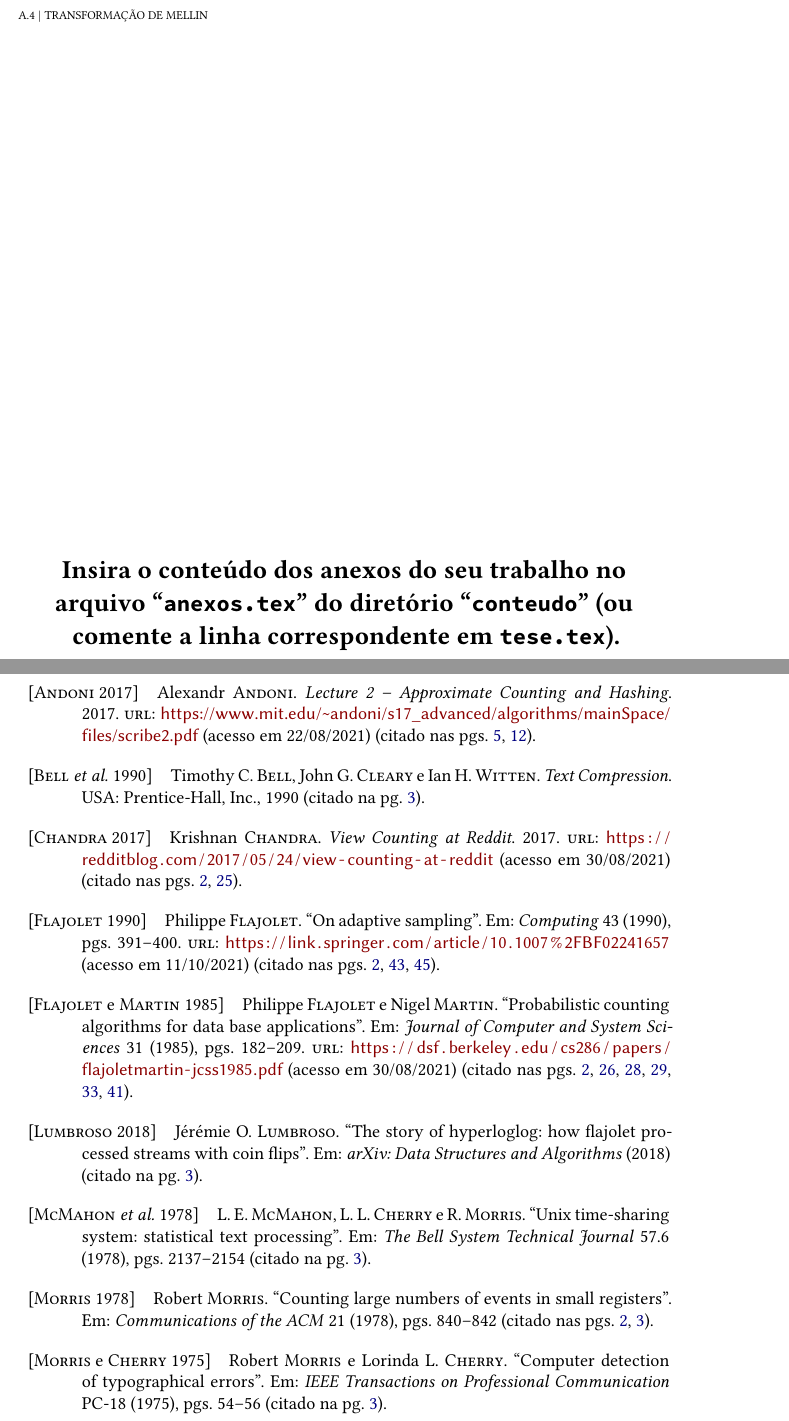
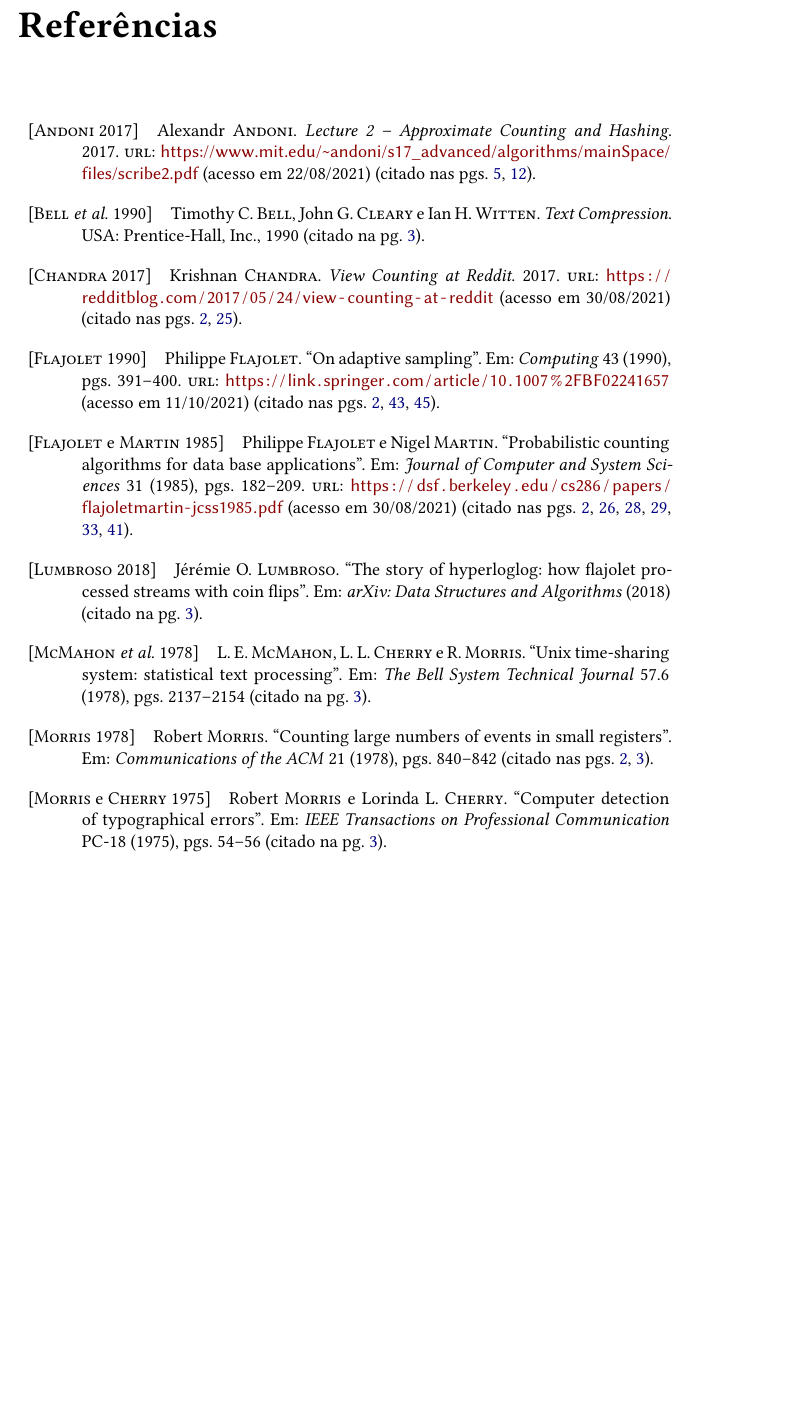
Before and after one commit to billkondo/TCC-2021, a LaTeX thesis (monografia/tese.tex, which reads monografia/conteudo/anexos.tex): two parts of pages 55 and 57 of 58 before the commit and part of page 55 of 56 after it, the two joined at a grey line, cut at the place of the change, the shorter picture padded with empty space. Compiled offline with XeLaTeX; a missing font is replaced by an installed copy or a similar font.

Commit message:
Remove aviso de anexos vazio

```diff
--- a/monografia/conteudo/anexos.tex
+++ b/monografia/conteudo/anexos.tex
@@ -7,9 +7,6 @@
 % insira aqui o conteúdo dos anexos do seu trabalho (ou deixe este
 % arquivo vazio)
 
-\input{extras/aviso-conteudo}
-\avisoAnexos
-
 % Os anexos podem ser inseridos diretamente aqui ou "puxados" de outros
 % arquivos.
 % Em alguns (raros) casos, pode ser interessante usar \include ao
```
